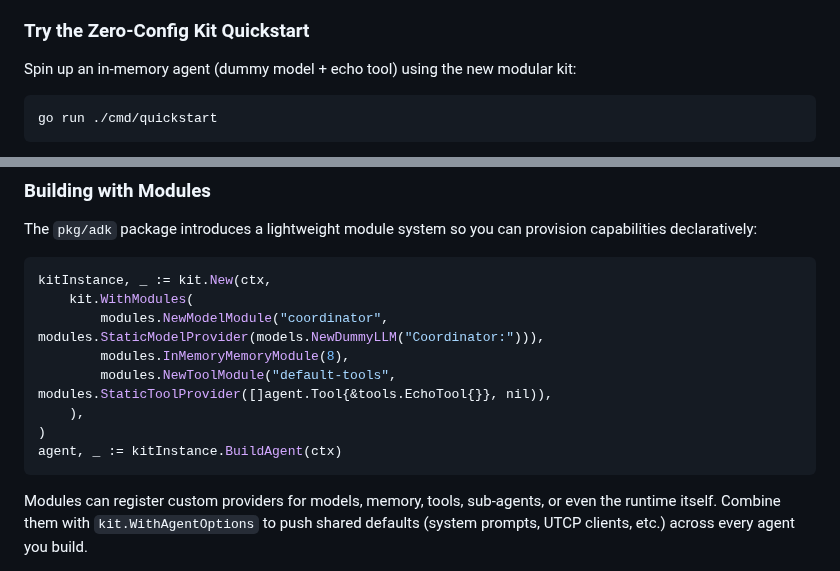
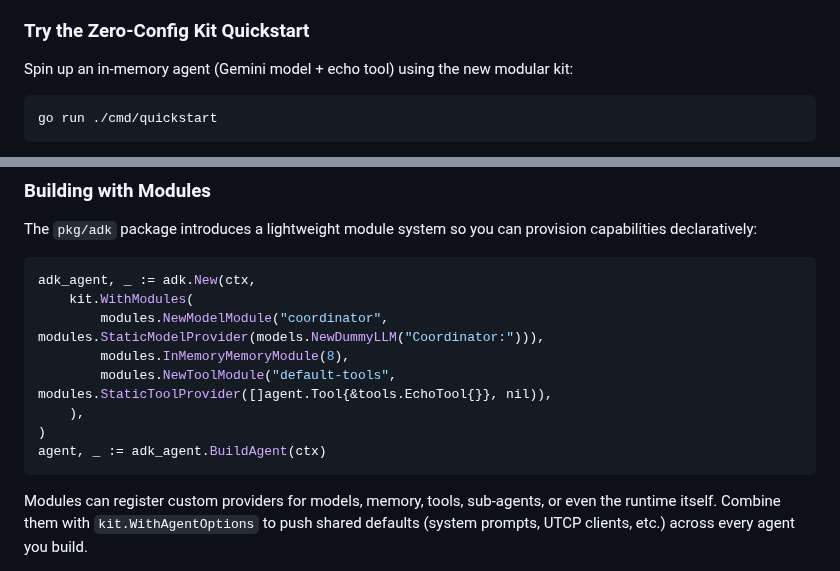
Before and after one commit to Protocol-Lattice/go-agent, a Markdown page: README.md, 2 parts joined by grey strips. Drawn GitHub-style.

Commit message:
Update README for model name and package changes

````diff
--- a/README.md
+++ b/README.md
@@ -113,7 +113,7 @@ go run ./cmd/demo --dsn "$DATABASE_URL"
 Flags let you customise the coordinator model (`--model`), session identifier (`--session`), context limit (`--context`), and short-term memory window (`--window`). Provide additional prompts as positional arguments to override the default script.
 
 ### Try the Zero-Config Kit Quickstart
-Spin up an in-memory agent (dummy model + echo tool) using the new modular kit:
+Spin up an in-memory agent (Gemini model + echo tool) using the new modular kit:
 
 ```bash
 go run ./cmd/quickstart
@@ -131,14 +131,14 @@ Edit `cmd/quickstart/main.go` to swap models, register additional tools, or plug
 The `pkg/adk` package introduces a lightweight module system so you can provision capabilities declaratively:
 
 ```go
-kitInstance, _ := kit.New(ctx,
+adk_agent, _ := adk.New(ctx,
     kit.WithModules(
         modules.NewModelModule("coordinator", modules.StaticModelProvider(models.NewDummyLLM("Coordinator:"))),
         modules.InMemoryMemoryModule(8),
         modules.NewToolModule("default-tools", modules.StaticToolProvider([]agent.Tool{&tools.EchoTool{}}, nil)),
     ),
 )
-agent, _ := kitInstance.BuildAgent(ctx)
+agent, _ := adk_agent.BuildAgent(ctx)
 ```
 
 Modules can register custom providers for models, memory, tools, sub-agents, or even the runtime itself. Combine them with `kit.WithAgentOptions` to push shared defaults (system prompts, UTCP clients, etc.) across every agent you build.
````
